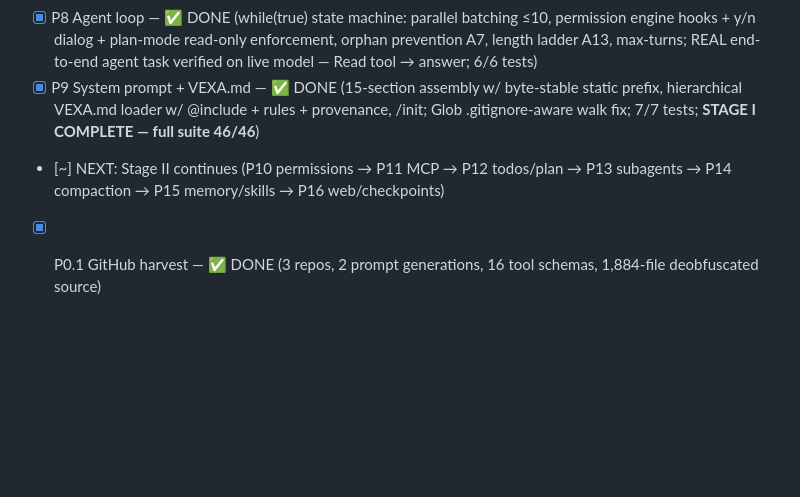
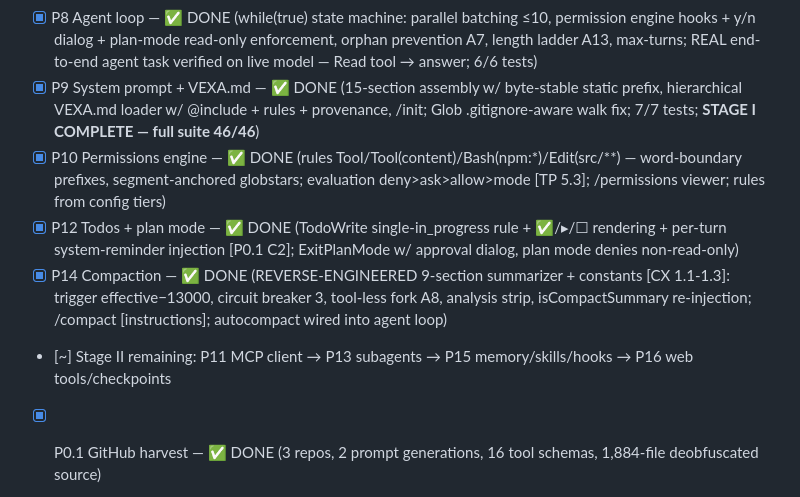
Before and after one commit to anshuman1900/vexa-code, a Markdown page: docs/PLAN.md, the part around the change. GitHub-like rendering; blank space fills up the shorter version.

Commit message:
docs: PLAN — Stage II progress (P10/P12/P14 done, P11/P13/P15/P16 next)

```diff
--- a/docs/PLAN.md
+++ b/docs/PLAN.md
@@ -66,7 +66,10 @@
 - [x] P7 Bash tool — ✅ DONE (120s/600s timeouts, 30k middle-truncation, background shells + BashOutput/KillShell, 15s auto-background, sleep refusal; 9/9 tests)
 - [x] P8 Agent loop — ✅ DONE (while(true) state machine: parallel batching ≤10, permission engine hooks + y/n dialog + plan-mode read-only enforcement, orphan prevention A7, length ladder A13, max-turns; REAL end-to-end agent task verified on live model — Read tool → answer; 6/6 tests)
 - [x] P9 System prompt + VEXA.md — ✅ DONE (15-section assembly w/ byte-stable static prefix, hierarchical VEXA.md loader w/ @include + rules + provenance, /init; Glob .gitignore-aware walk fix; 7/7 tests; **STAGE I COMPLETE — full suite 46/46**)
-- [~] NEXT: Stage II continues (P10 permissions → P11 MCP → P12 todos/plan → P13 subagents → P14 compaction → P15 memory/skills → P16 web/checkpoints)
+- [x] P10 Permissions engine — ✅ DONE (rules Tool/Tool(content)/Bash(npm:*)/Edit(src/**) — word-boundary prefixes, segment-anchored globstars; evaluation deny>ask>allow>mode [TP 5.3]; /permissions viewer; rules from config tiers)
+- [x] P12 Todos + plan mode — ✅ DONE (TodoWrite single-in_progress rule + ✅/▸/☐ rendering + per-turn system-reminder injection [P0.1 C2]; ExitPlanMode w/ approval dialog, plan mode denies non-read-only)
+- [x] P14 Compaction — ✅ DONE (REVERSE-ENGINEERED 9-section summarizer + constants [CX 1.1-1.3]: trigger effective−13000, circuit breaker 3, tool-less fork A8, analysis strip, isCompactSummary re-injection; /compact [instructions]; autocompact wired into agent loop)
+- [~] Stage II remaining: P11 MCP client → P13 subagents → P15 memory/skills/hooks → P16 web tools/checkpoints
 - [x] P0.1 GitHub harvest — ✅ DONE (3 repos, 2 prompt generations, 16 tool schemas, 1,884-file deobfuscated source)
 - [x] P0.2 source study — ✅ DONE (4 docs: agent loop/provider, tools/permissions/hooks, context/MCP/extensibility + P0.1 harvest; all cited to source)
 - [x] P0.3 Spec doc — ✅ DONE (docs/SPEC.md: 640 lines, architecture + P1–P26 specs + OpenAI adaptation table + data structures + prompt plan + open decisions)
```
